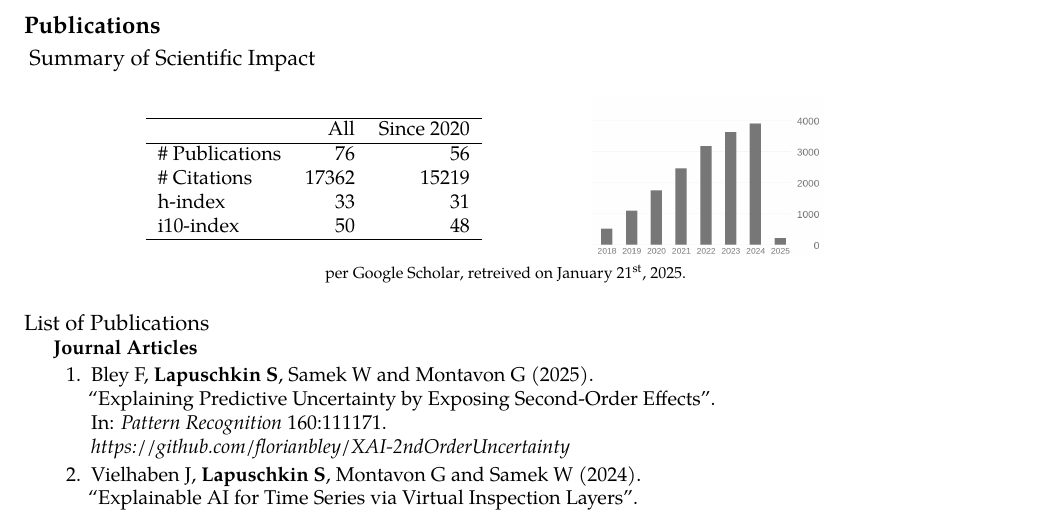
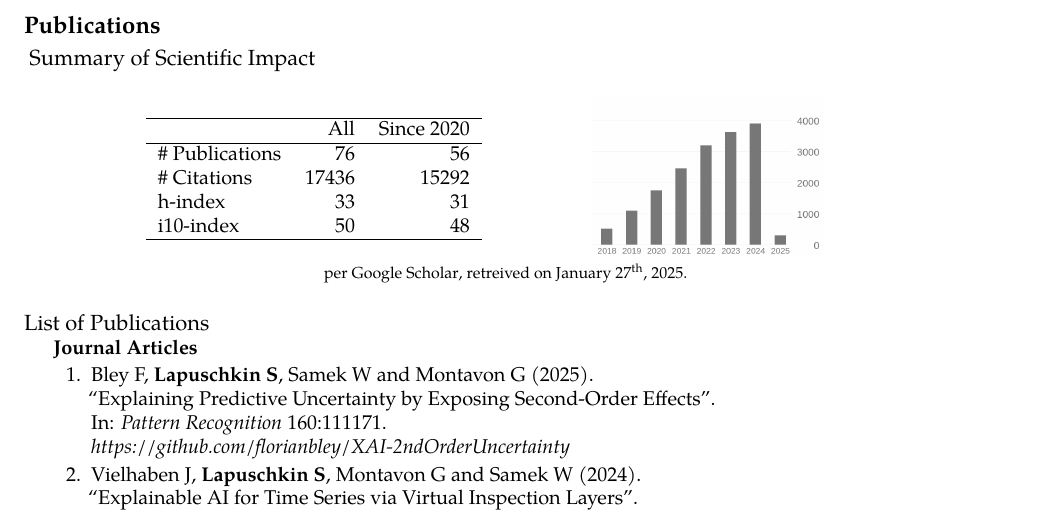
Before and after one commit to sebastian-lapuschkin-sideprojects/latex-cv, a LaTeX CV (cv.tex, which reads sections/publications-impact.tex): part of page 6 of 11, cut so that both start at the same text. Compiled offline with pdfLaTeX.

Commit message:
updating impact

```diff
--- a/sections/publications-impact.tex
+++ b/sections/publications-impact.tex
@@ -9,7 +9,7 @@
                 & All & Since 2020\\
                 \hline
                 \# Publications & 76     & 56    \\
-                \# Citations    & 17362  & 15219 \\
+                \# Citations    & 17436  & 15292 \\
                 h-index         & 33     & 31    \\
                 i10-index       & 50     & 48    \\
                 \hline
@@ -25,7 +25,7 @@
 
      {\footnotesize{
         per \href{https://scholar.google.com/citations?user=wpLQuroAAAAJ}{Google Scholar},
-        retreived on January 21$^\text{st}$, 2025.
+        retreived on January 27$^\text{th}$, 2025.
         }
         }
 
```
Also changed, not shown: sections/publications-impact-barchart.png.
